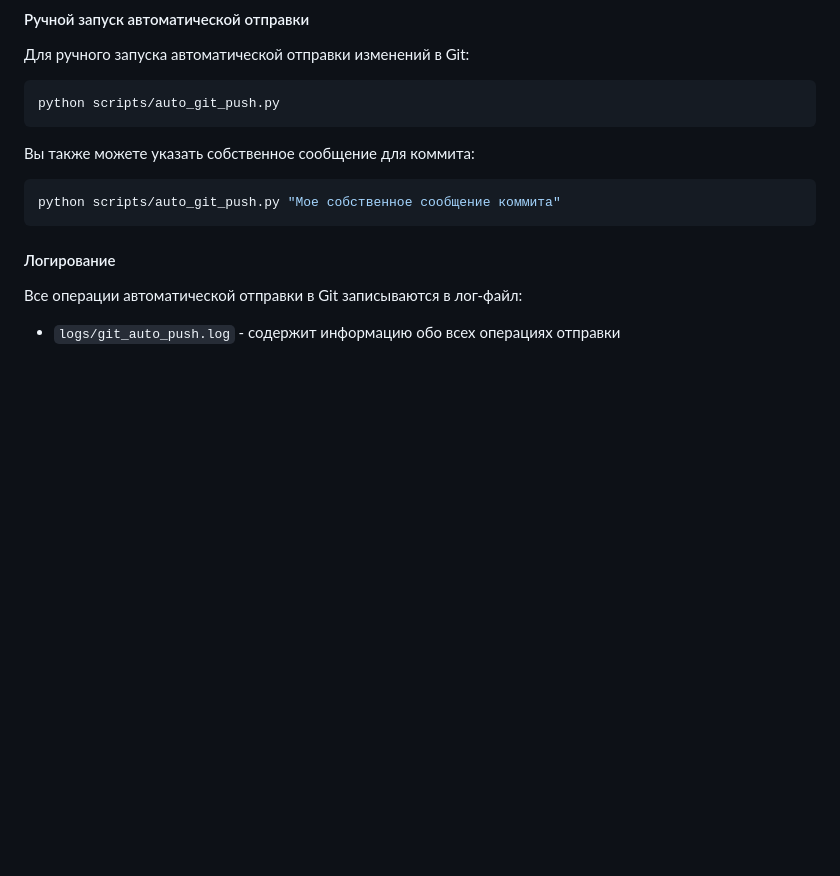
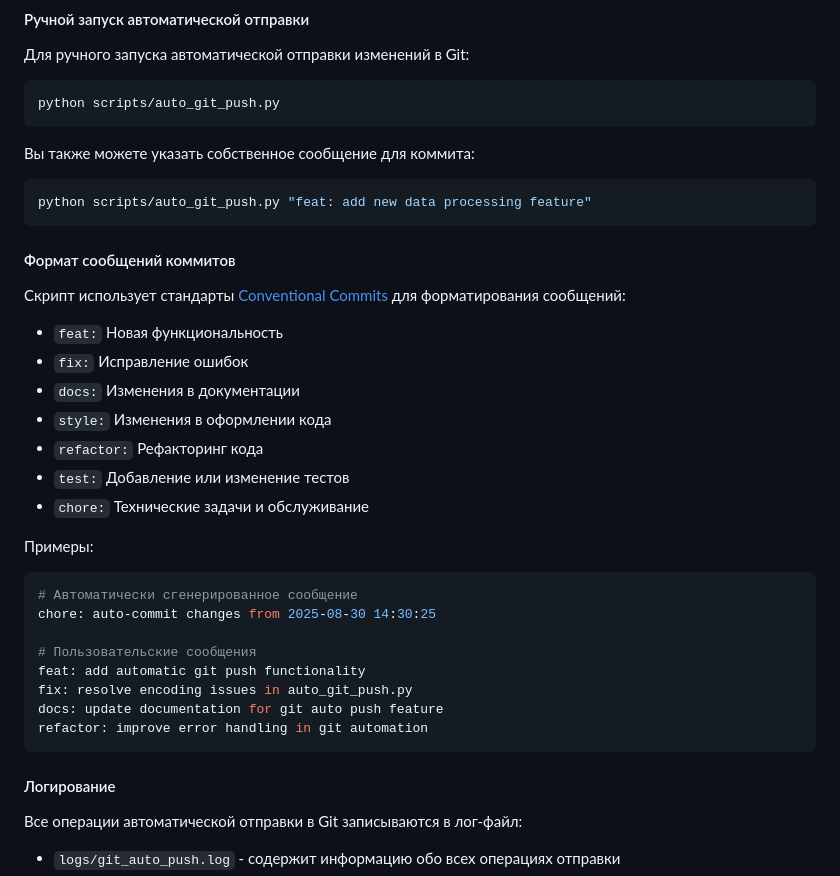
Before and after one commit to denisegorov2017-blip/-, a Markdown page: gemini_self_guide.md, the part around the change. GitHub-like rendering; blank space fills up the shorter version.

Commit message:
docs: update documentation with proper commit message examples and Conventional Commits standards

````diff
--- a/gemini_self_guide.md
+++ b/gemini_self_guide.md
@@ -116,7 +116,31 @@ python scripts/auto_git_push.py
 Вы также можете указать собственное сообщение для коммита:
 
 ```bash
-python scripts/auto_git_push.py "Мое собственное сообщение коммита"
+python scripts/auto_git_push.py "feat: add new data processing feature"
+```
+
+#### Формат сообщений коммитов
+
+Скрипт использует стандарты [Conventional Commits](https://www.conventionalcommits.org/) для форматирования сообщений:
+
+- `feat:` Новая функциональность
+- `fix:` Исправление ошибок
+- `docs:` Изменения в документации
+- `style:` Изменения в оформлении кода
+- `refactor:` Рефакторинг кода
+- `test:` Добавление или изменение тестов
+- `chore:` Технические задачи и обслуживание
+
+Примеры:
+```bash
+# Автоматически сгенерированное сообщение
+chore: auto-commit changes from 2025-08-30 14:30:25
+
+# Пользовательские сообщения
+feat: add automatic git push functionality
+fix: resolve encoding issues in auto_git_push.py
+docs: update documentation for git auto push feature
+refactor: improve error handling in git automation
 ```
 
 #### Логирование
````
